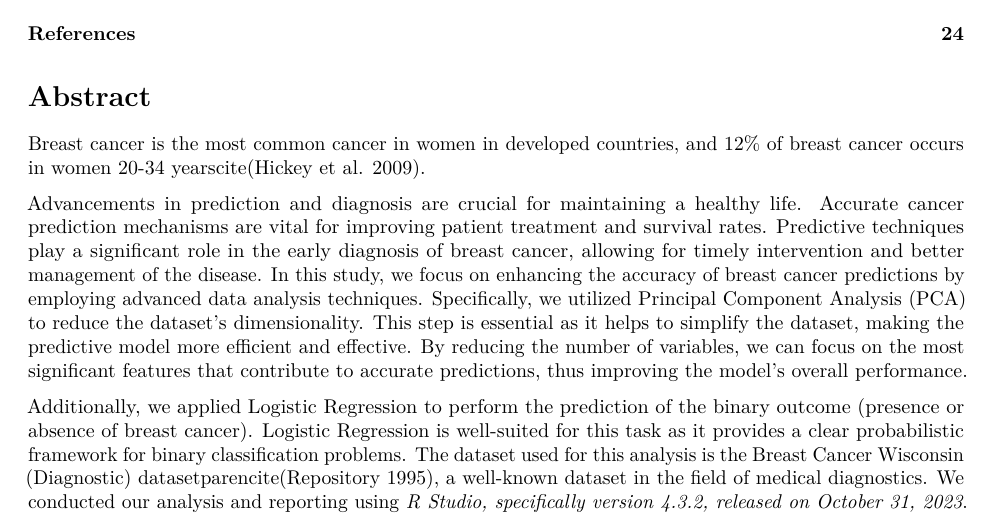
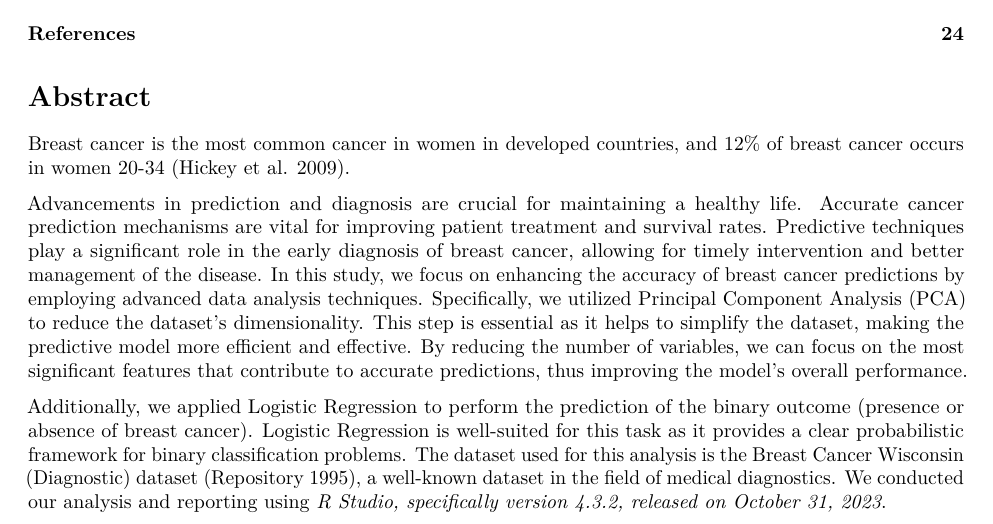
Before and after one commit to bytemania/ca_final_assignment, an R Markdown document (D23129331_AIO.Rmd): part of page 1 of 24, cut so that both start at the same text. The pictures show the output file D23129331_AIO.pdf that the author committed with the source.

Commit message:
refs error

```diff
--- a/D23129331_AIO.Rmd
+++ b/D23129331_AIO.Rmd
@@ -94,8 +94,7 @@ opts_chunk$set(warning = FALSE, message = FALSE)
 # Abstract
 
 Breast cancer is the most common cancer in women in developed countries,
-and 12% of breast cancer occurs in women 20-34
-yearscite[@Hickey09:bc].
+and 12% of breast cancer occurs in women 20-34 [@Hickey09:bc].
 
 Advancements in prediction and diagnosis are crucial for maintaining a healthy
 life. Accurate cancer prediction mechanisms are vital for improving patient
@@ -114,7 +113,7 @@ Additionally, we applied Logistic Regression to perform the prediction of the
 binary outcome (presence or absence of breast cancer). Logistic Regression
 is well-suited for this task as it provides a clear probabilistic framework
 for binary classification problems. The dataset used for this analysis is the
-Breast Cancer Wisconsin (Diagnostic) datasetparencite[@UCI95:bc],
+Breast Cancer Wisconsin (Diagnostic) dataset [@UCI95:bc],
 a well-known dataset in the field of medical diagnostics. We conducted our
 analysis and reporting using _R Studio, specifically version 4.3.2,
 released on October 31, 2023_.
```
Also changed, not shown: sections/abstract.Rmd (+2 -3 lines), D23129331.pdf, D23129331_AIO.pdf.
